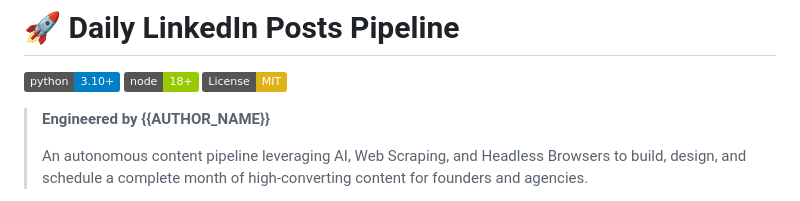
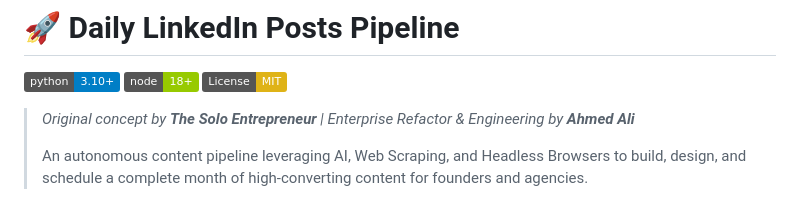
Before and after one commit to ahmed-ali-codes/daily-social-posts-pipeline, a Markdown page: README.md, the part around the change. GitHub-like rendering; badges without logos.

Commit message:
docs: add original author and engineering credits to README

```diff
--- a/README.md
+++ b/README.md
@@ -3,8 +3,7 @@
 [![Python 3.10+](https://img.shields.io/badge/python-3.10+-blue.svg)](https://www.python.org/downloads/)
 [![Node.js 18+](https://img.shields.io/badge/node-18+-green.svg)](https://nodejs.org/)
 [![License: MIT](https://img.shields.io/badge/License-MIT-yellow.svg)](https://opensource.org/licenses/MIT)
-
-> **Engineered by {{AUTHOR_NAME}}**
+> *Original concept by **The Solo Entrepreneur** | Enterprise Refactor & Engineering by **Ahmed Ali***
 >
 > An autonomous content pipeline leveraging AI, Web Scraping, and Headless Browsers to build, design, and schedule a complete month of high-converting content for founders and agencies.
 
```
